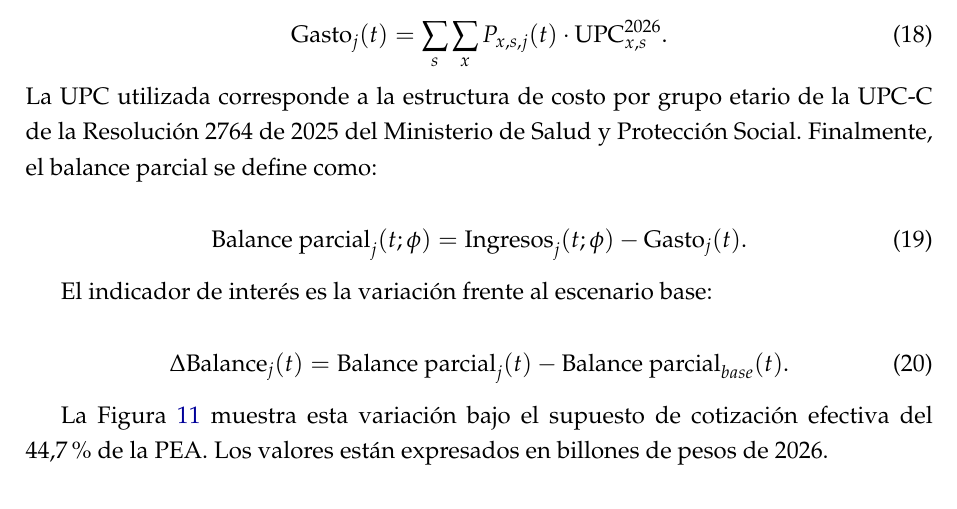
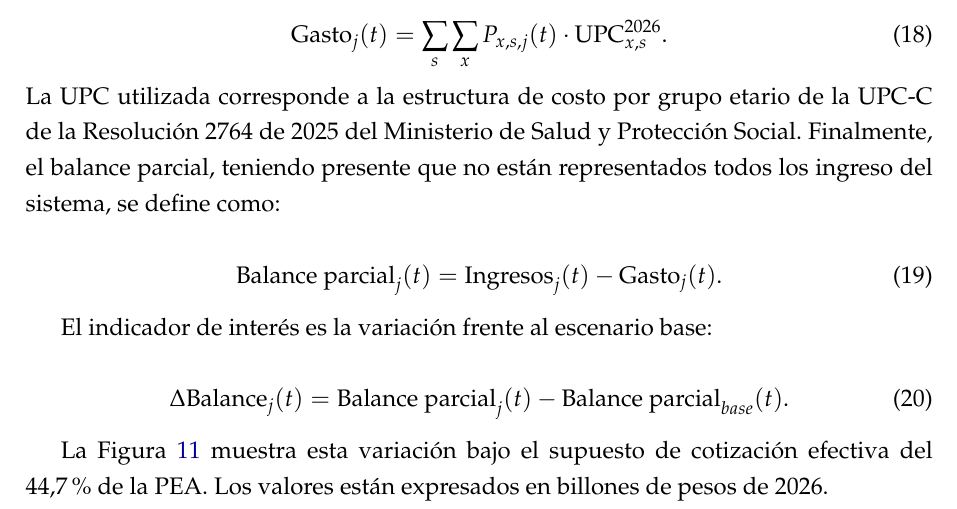
Before and after one commit to oliverpardo1979/proyecciones-demograficas, a LaTeX paper (main.tex): part of page 15 of 18, cut so that both start at the same text. Compiled offline with pdfLaTeX.

Commit message:
Minor changes

```diff
--- a/main.tex
+++ b/main.tex
@@ -1417,10 +1417,10 @@ Por el lado del gasto, se aplica a toda la población proyectada la UPC contribu
 \text{Gasto}_{j}(t)=\sum_s\sum_x P_{x,s,j}(t)\cdot \text{UPC}_{x,s}^{2026}.
 \end{equation}
 
-\noindent La UPC utilizada corresponde a la estructura de costo por grupo etario de la UPC-C de la Resolución 2764 de 2025 del Ministerio de Salud y Protección Social. Finalmente, el balance parcial se define como:
+\noindent La UPC utilizada corresponde a la estructura de costo por grupo etario de la UPC-C de la Resolución 2764 de 2025 del Ministerio de Salud y Protección Social. Finalmente, el balance parcial, teniendo presente que no están representados todos los ingreso del sistema, se define como:
 
 \begin{equation}
-\text{Balance parcial}_{j}(t;\phi)=\text{Ingresos}_{j}(t;\phi)-\text{Gasto}_{j}(t).
+\text{Balance parcial}_{j}(t)=\text{Ingresos}_{j}(t)-\text{Gasto}_{j}(t).
 \end{equation}
 
 El indicador de interés es la variación frente al escenario base:
```
